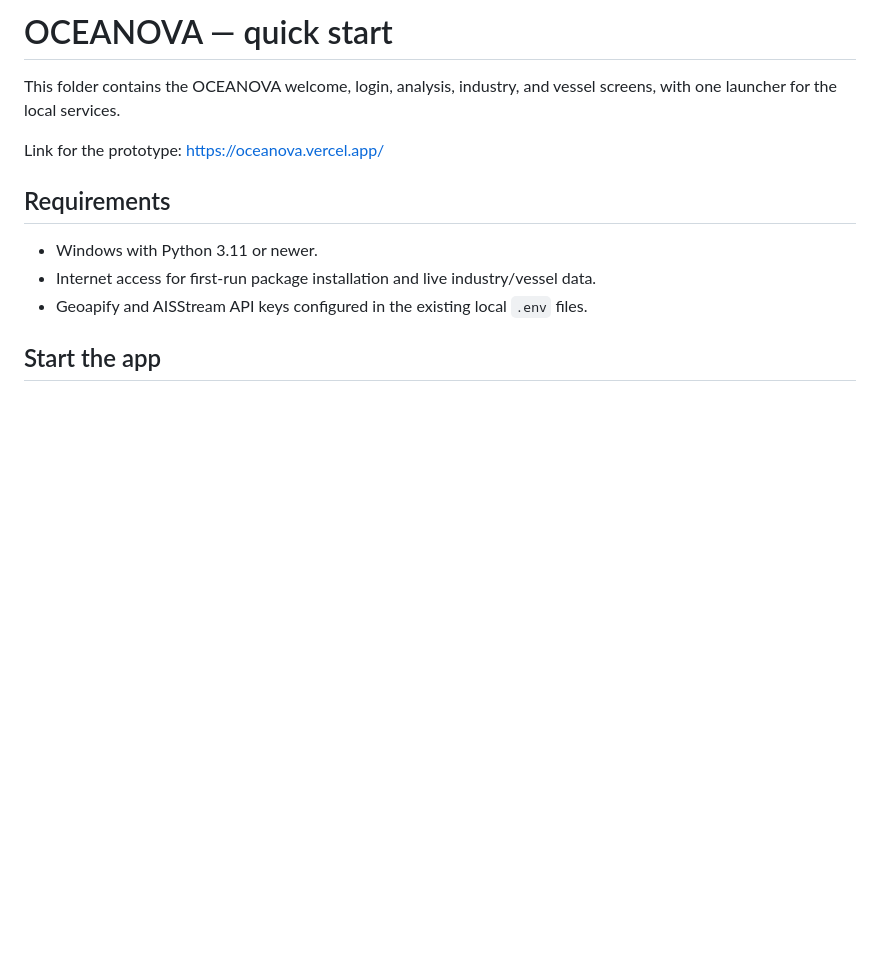
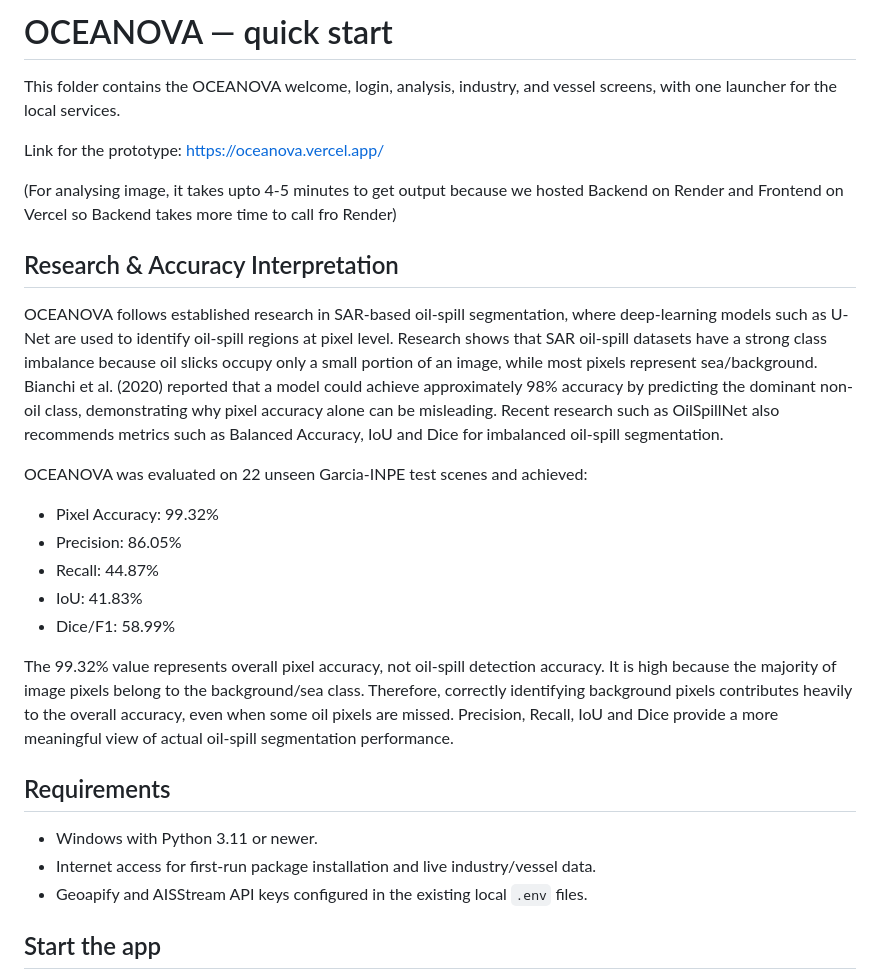
Before and after one commit to AnnMariaJohny/SIH-HACKTHON-2026, a Markdown page: README.md, the part around the change. Drawn GitHub-style; blank space fills up the shorter version.

```diff
--- a/README.md
+++ b/README.md
@@ -3,6 +3,35 @@
 This folder contains the OCEANOVA welcome, login, analysis, industry, and vessel screens, with one launcher for the local services.
 
 Link for the prototype: https://oceanova.vercel.app/
+
+(For analysing image, it takes upto 4-5 minutes to get output because we hosted Backend on Render and Frontend on Vercel so Backend takes more time to call fro Render)
+
+## Research & Accuracy Interpretation
+
+OCEANOVA follows established research in SAR-based oil-spill segmentation,
+where deep-learning models such as U-Net are used to identify oil-spill
+regions at pixel level. Research shows that SAR oil-spill datasets have a
+strong class imbalance because oil slicks occupy only a small portion of an
+image, while most pixels represent sea/background. Bianchi et al. (2020)
+reported that a model could achieve approximately 98% accuracy by predicting
+the dominant non-oil class, demonstrating why pixel accuracy alone can be
+misleading. Recent research such as OilSpillNet also recommends metrics such
+as Balanced Accuracy, IoU and Dice for imbalanced oil-spill segmentation.
+
+OCEANOVA was evaluated on 22 unseen Garcia-INPE test scenes and achieved:
+
+- Pixel Accuracy: 99.32%
+- Precision: 86.05%
+- Recall: 44.87%
+- IoU: 41.83%
+- Dice/F1: 58.99%
+
+The 99.32% value represents overall pixel accuracy, not oil-spill detection
+accuracy. It is high because the majority of image pixels belong to the
+background/sea class. Therefore, correctly identifying background pixels
+contributes heavily to the overall accuracy, even when some oil pixels are
+missed. Precision, Recall, IoU and Dice provide a more meaningful view of
+actual oil-spill segmentation performance.
 
 ## Requirements
 
```
